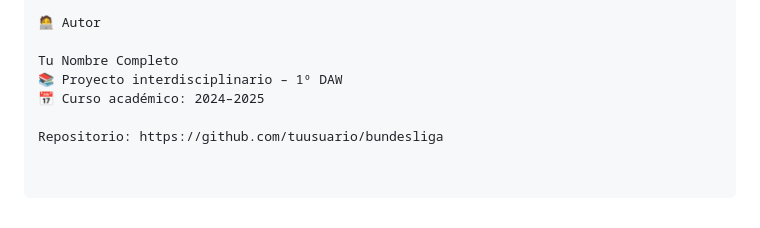
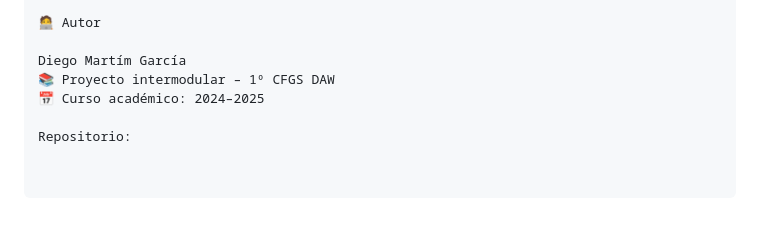
Before and after one commit to mmaartiinnnw/Bundesliga-teams-, a Markdown page: README.md, the part around the change. GitHub-like rendering.

Commit message:
Update author name and project details in README

```diff
--- a/README.md
+++ b/README.md
@@ -103,8 +103,8 @@ Content-Type: application/json
 
 🧑‍💻 Autor
 
-Tu Nombre Completo
-📚 Proyecto interdisciplinario – 1º DAW
+Diego Martím García
+📚 Proyecto intermodular – 1º CFGS DAW
 📅 Curso académico: 2024–2025
 
-Repositorio: https://github.com/tuusuario/bundesliga
+Repositorio:
```
